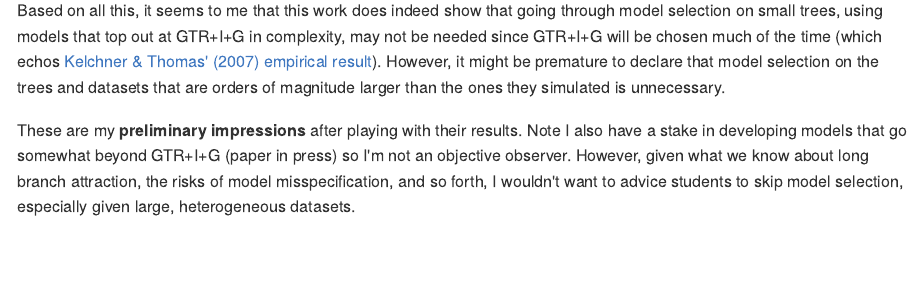
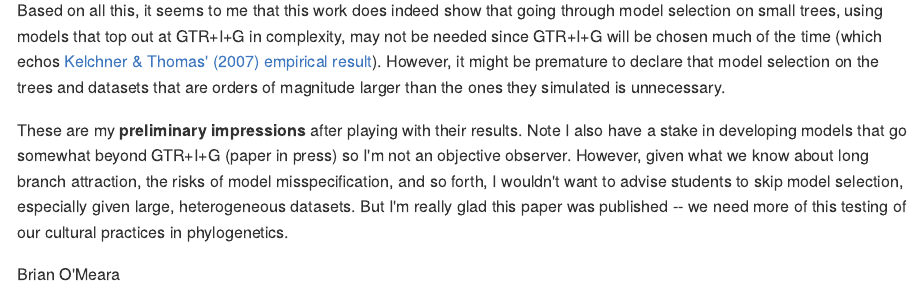
Before and after one commit to bomeara/AbadiEtAl2019Response, an R Markdown document (docs/index.Rmd): the page in a window 1100 px wide, from 870 px down. The pictures show the output file docs/index.md that the author committed with the source, drawn offline in the style of GitHub.

Commit message:
updating report

```diff
--- a/docs/index.Rmd
+++ b/docs/index.Rmd
@@ -47,4 +46,6 @@ p
 
 Based on all this, it seems to me that this work does indeed show that going through model selection on small trees, using models that top out at GTR+I+G in complexity, may not be needed since GTR+I+G will be chosen much of the time (which echos [Kelchner & Thomas' (2007)](https://doi.org/10.1016/j.tree.2006.10.004) [empirical result](https://www.sciencedirect.com/science/article/pii/S016953470600334X#fig3)). However, it might be premature to declare that model selection on the trees and datasets that are orders of magnitude larger than the ones they simulated is unnecessary.
 
-These are my **preliminary impressions** after playing with their results. Note I also have a stake in developing models that go somewhat beyond GTR+I+G (paper in press) so I'm not an objective observer. However, given what we know about long branch attraction, the risks of model misspecification, and so forth, I wouldn't want to advice students to skip model selection, especially given large, heterogeneous datasets.
+These are my **preliminary impressions** after playing with their results. Note I also have a stake in developing models that go somewhat beyond GTR+I+G (paper in press) so I'm not an objective observer. However, given what we know about long branch attraction, the risks of model misspecification, and so forth, I wouldn't want to advise students to skip model selection, especially given large, heterogeneous datasets. But I'm really glad this paper was published -- we need more of this testing of our cultural practices in phylogenetics.
+
+Brian O'Meara
```
Also changed, not shown: docs/index.md, docs/index.Rmd (1 more changed lines), 1 other file.
